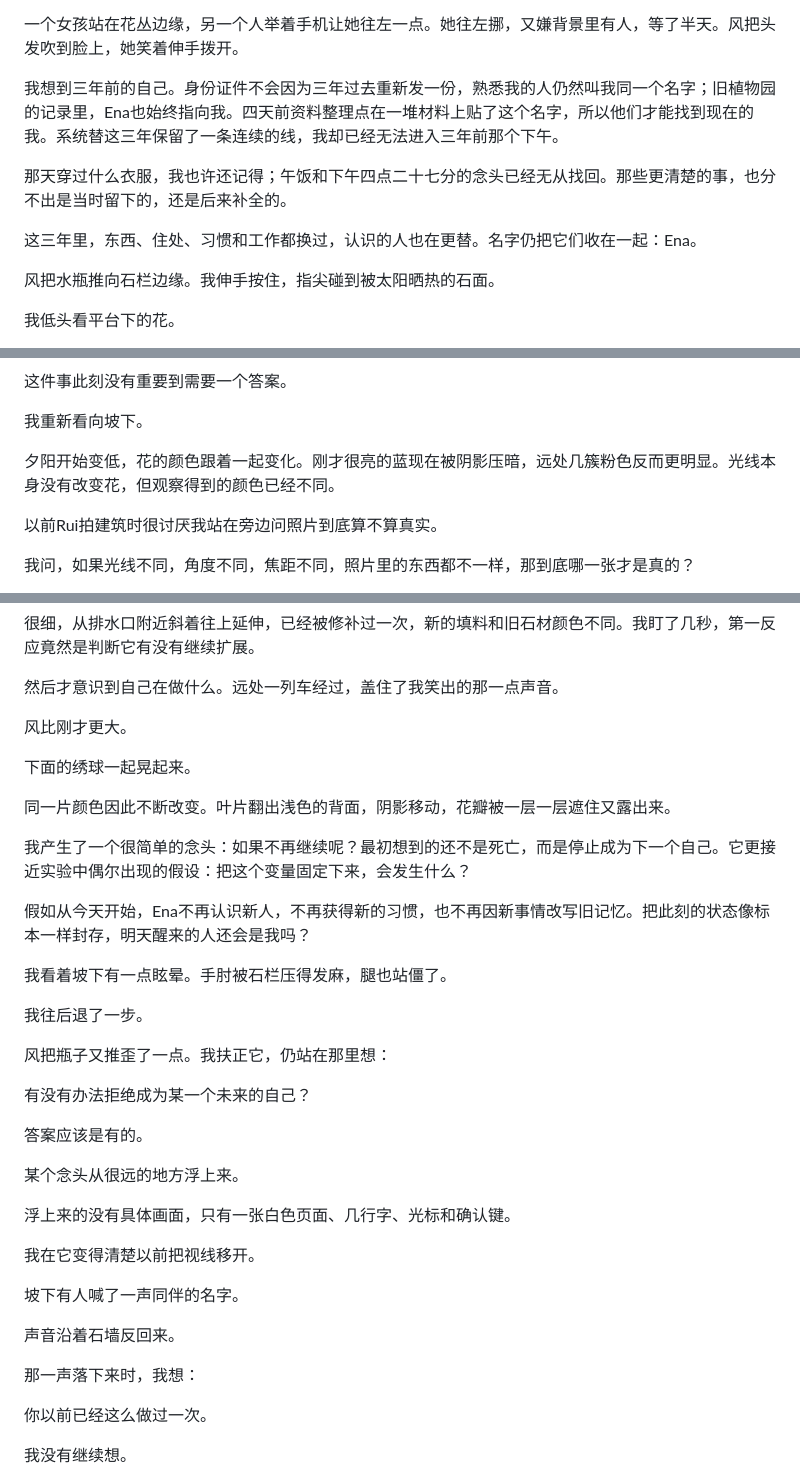
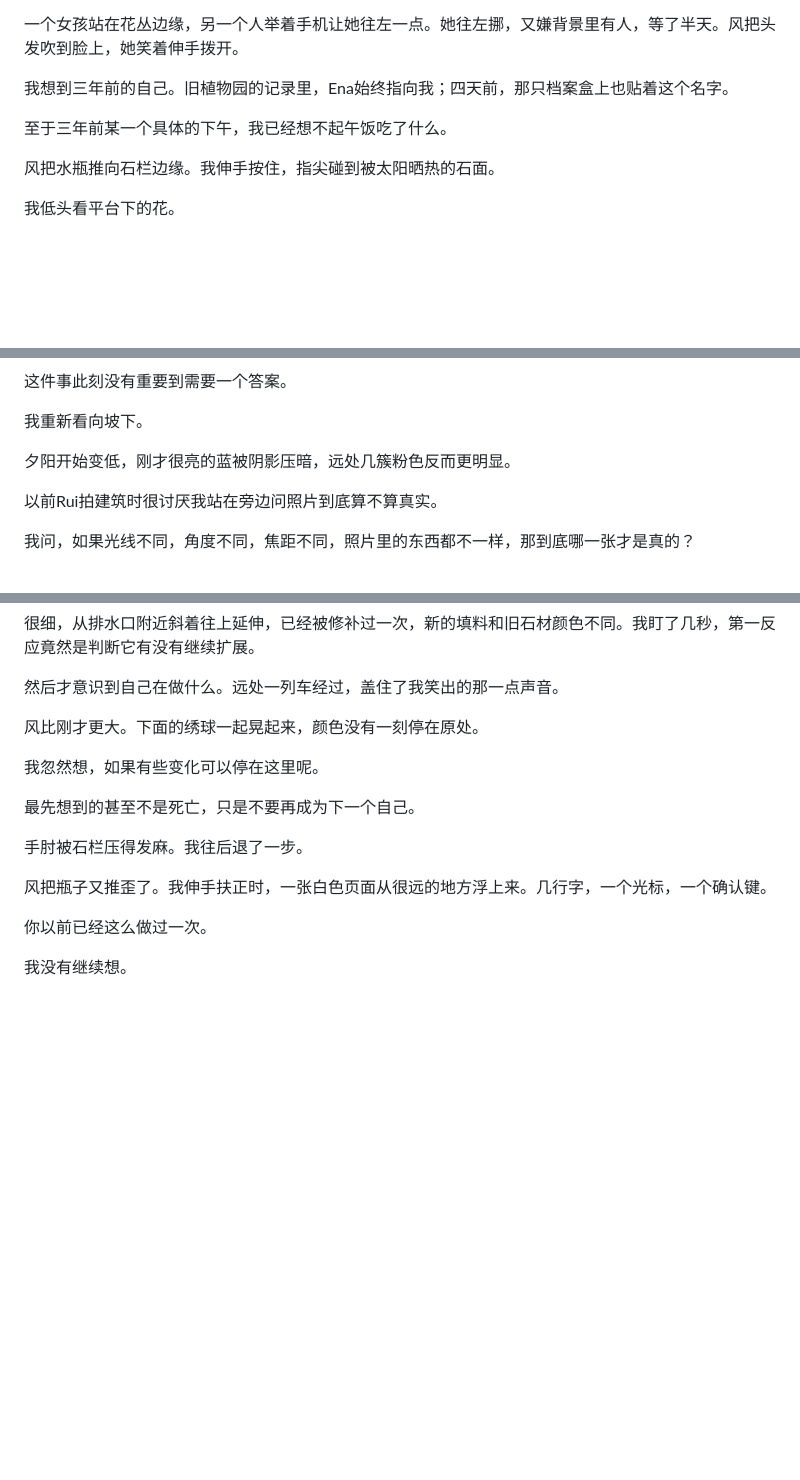
Before and after one commit to lyuf09/kaleidoscope, a Markdown page: content/02-hydrangea.md, 3 parts joined by grey strips. Drawn GitHub-style; blank space fills up the shorter version.

```diff
--- a/content/02-hydrangea.md
+++ b/content/02-hydrangea.md
@@ -124,11 +124,9 @@ Rui看了我两秒。
 
 一个女孩站在花丛边缘，另一个人举着手机让她往左一点。她往左挪，又嫌背景里有人，等了半天。风把头发吹到脸上，她笑着伸手拨开。
 
-我想到三年前的自己。身份证件不会因为三年过去重新发一份，熟悉我的人仍然叫我同一个名字；旧植物园的记录里，Ena也始终指向我。四天前资料整理点在一堆材料上贴了这个名字，所以他们才能找到现在的我。系统替这三年保留了一条连续的线，我却已经无法进入三年前那个下午。
+我想到三年前的自己。旧植物园的记录里，Ena始终指向我；四天前，那只档案盒上也贴着这个名字。
 
-那天穿过什么衣服，我也许还记得；午饭和下午四点二十七分的念头已经无从找回。那些更清楚的事，也分不出是当时留下的，还是后来补全的。
-
-这三年里，东西、住处、习惯和工作都换过，认识的人也在更替。名字仍把它们收在一起：Ena。
+至于三年前某一个具体的下午，我已经想不起午饭吃了什么。
 
 风把水瓶推向石栏边缘。我伸手按住，指尖碰到被太阳晒热的石面。
 
@@ -166,7 +164,7 @@ Rui看了我两秒。
 
 我重新看向坡下。
 
-夕阳开始变低，花的颜色跟着一起变化。刚才很亮的蓝现在被阴影压暗，远处几簇粉色反而更明显。光线本身没有改变花，但观察得到的颜色已经不同。
+夕阳开始变低，刚才很亮的蓝被阴影压暗，远处几簇粉色反而更明显。
 
 以前Rui拍建筑时很讨厌我站在旁边问照片到底算不算真实。
 
@@ -270,37 +268,15 @@ Rui死以后，很多人问过我有没有什么需要。
 
 然后才意识到自己在做什么。远处一列车经过，盖住了我笑出的那一点声音。
 
-风比刚才更大。
+风比刚才更大。下面的绣球一起晃起来，颜色没有一刻停在原处。
 
-下面的绣球一起晃起来。
+我忽然想，如果有些变化可以停在这里呢。
 
-同一片颜色因此不断改变。叶片翻出浅色的背面，阴影移动，花瓣被一层一层遮住又露出来。
+最先想到的甚至不是死亡，只是不要再成为下一个自己。
 
-我产生了一个很简单的念头：如果不再继续呢？最初想到的还不是死亡，而是停止成为下一个自己。它更接近实验中偶尔出现的假设：把这个变量固定下来，会发生什么？
+手肘被石栏压得发麻。我往后退了一步。
 
-假如从今天开始，Ena不再认识新人，不再获得新的习惯，也不再因新事情改写旧记忆。把此刻的状态像标本一样封存，明天醒来的人还会是我吗？
-
-我看着坡下有一点眩晕。手肘被石栏压得发麻，腿也站僵了。
-
-我往后退了一步。
-
-风把瓶子又推歪了一点。我扶正它，仍站在那里想：
-
-有没有办法拒绝成为某一个未来的自己？
-
-答案应该是有的。
-
-某个念头从很远的地方浮上来。
-
-浮上来的没有具体画面，只有一张白色页面、几行字、光标和确认键。
-
-我在它变得清楚以前把视线移开。
-
-坡下有人喊了一声同伴的名字。
-
-声音沿着石墙反回来。
-
-那一声落下来时，我想：
+风把瓶子又推歪了。我伸手扶正时，一张白色页面从很远的地方浮上来。几行字，一个光标，一个确认键。
 
 你以前已经这么做过一次。
 
```
Also changed, not shown: other parts of content/02-hydrangea.md (+1 -1 lines), content/05-phase-shift.md (+14 -14 lines), content/06-hibiscus.md (+11 -5 lines).
